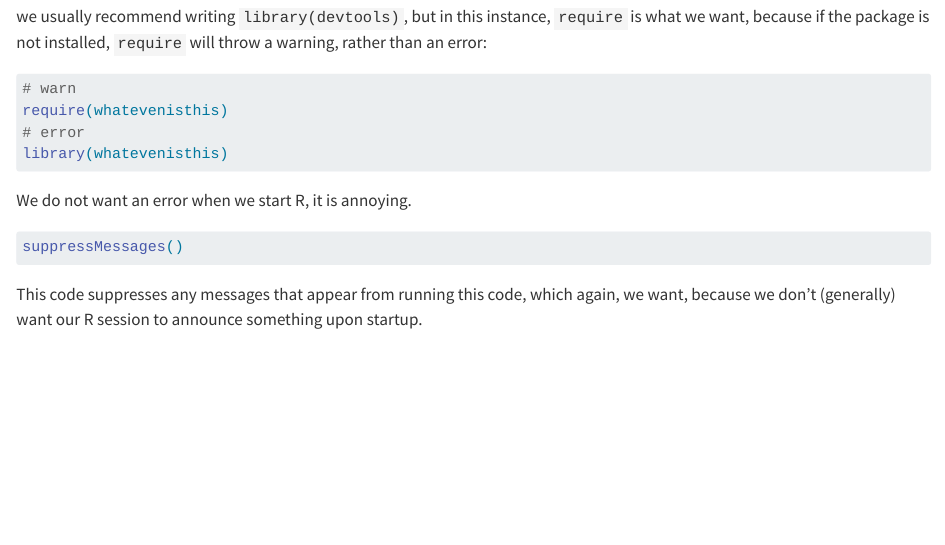
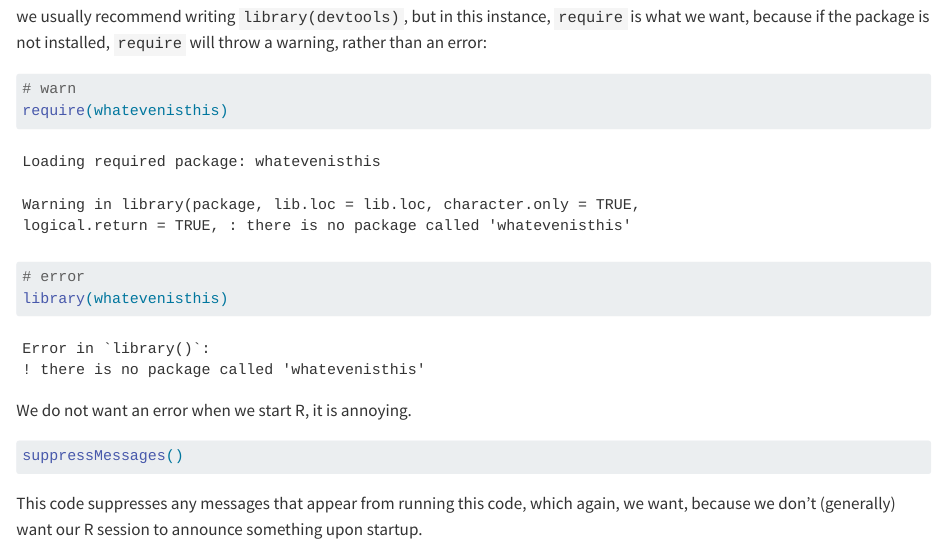
Before and after one commit to njtierney/intro2rpkgs, a Quarto document (installation.qmd): the page in a window 1100 px wide, from 1910 px down. Rendered offline with R 4.5, knitr and Pandoc in place of Quarto, with nearby package versions; some code elsewhere in the file could not run offline.

Commit message:
copy markdown directly to avoid pak identifying a false dependency

````diff
--- a/installation.qmd
+++ b/installation.qmd
@@ -104,14 +104,49 @@ require(devtools)
 
 we usually recommend writing `library(devtools)`, but in this instance, `require` is what we want, because if the package is not installed, `require` will throw a warning, rather than an error:
 
-```{r}
-#| error: true
 
+::: {.cell}
+
+```{.r .cell-code}
 # warn
 require(whatevenisthis)
+```
+
+::: {.cell-output .cell-output-stderr}
+
+```
+Loading required package: whatevenisthis
+```
+
+
+:::
+
+::: {.cell-output .cell-output-stderr}
+
+```
+Warning in library(package, lib.loc = lib.loc, character.only = TRUE,
+logical.return = TRUE, : there is no package called 'whatevenisthis'
+```
+
+
+:::
+
+```{.r .cell-code}
 # error
 library(whatevenisthis)
 ```
+
+::: {.cell-output .cell-output-error}
+
+```
+Error in `library()`:
+! there is no package called 'whatevenisthis'
+```
+
+
+:::
+:::
+
 
 We do not want an error when we start R, it is annoying.
 
````
